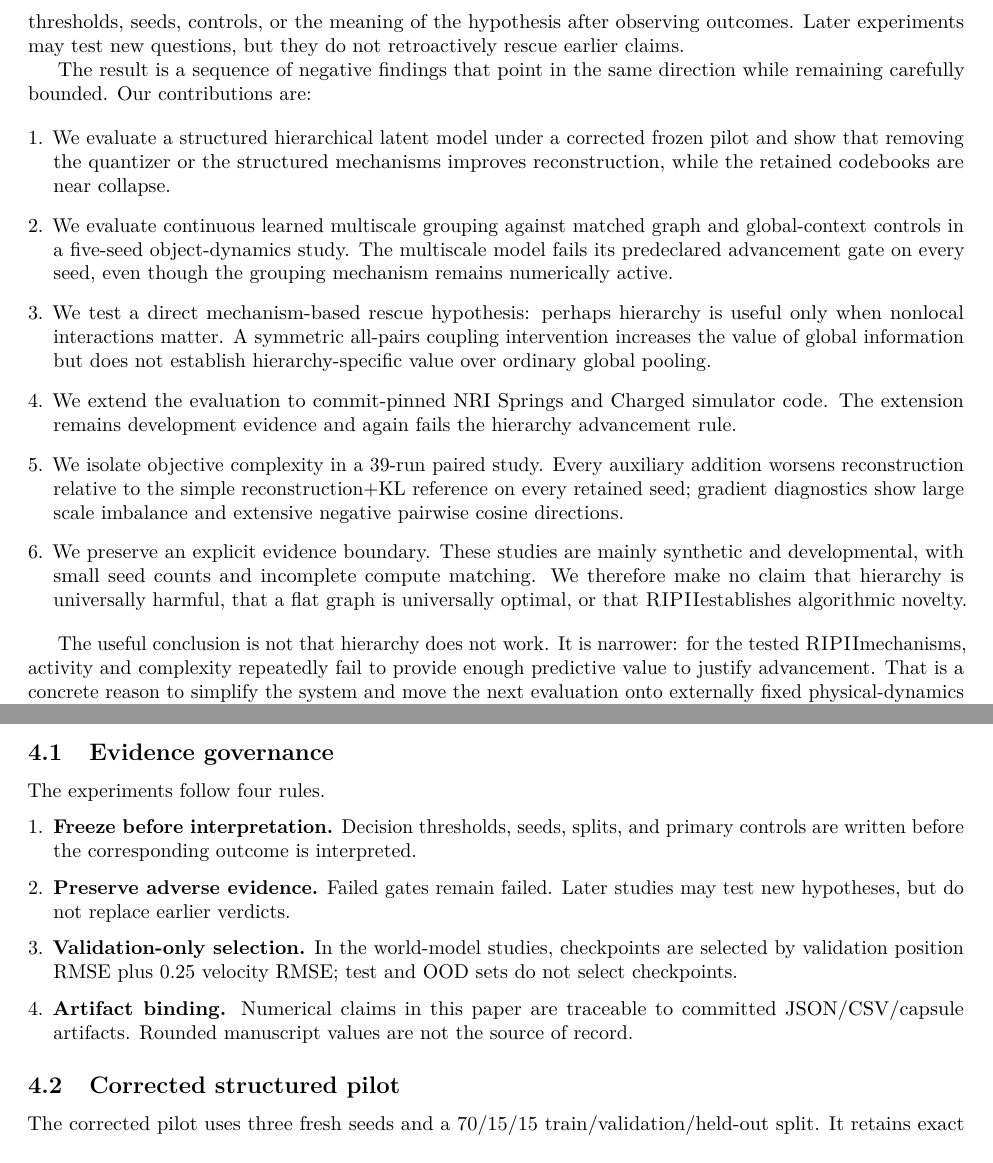
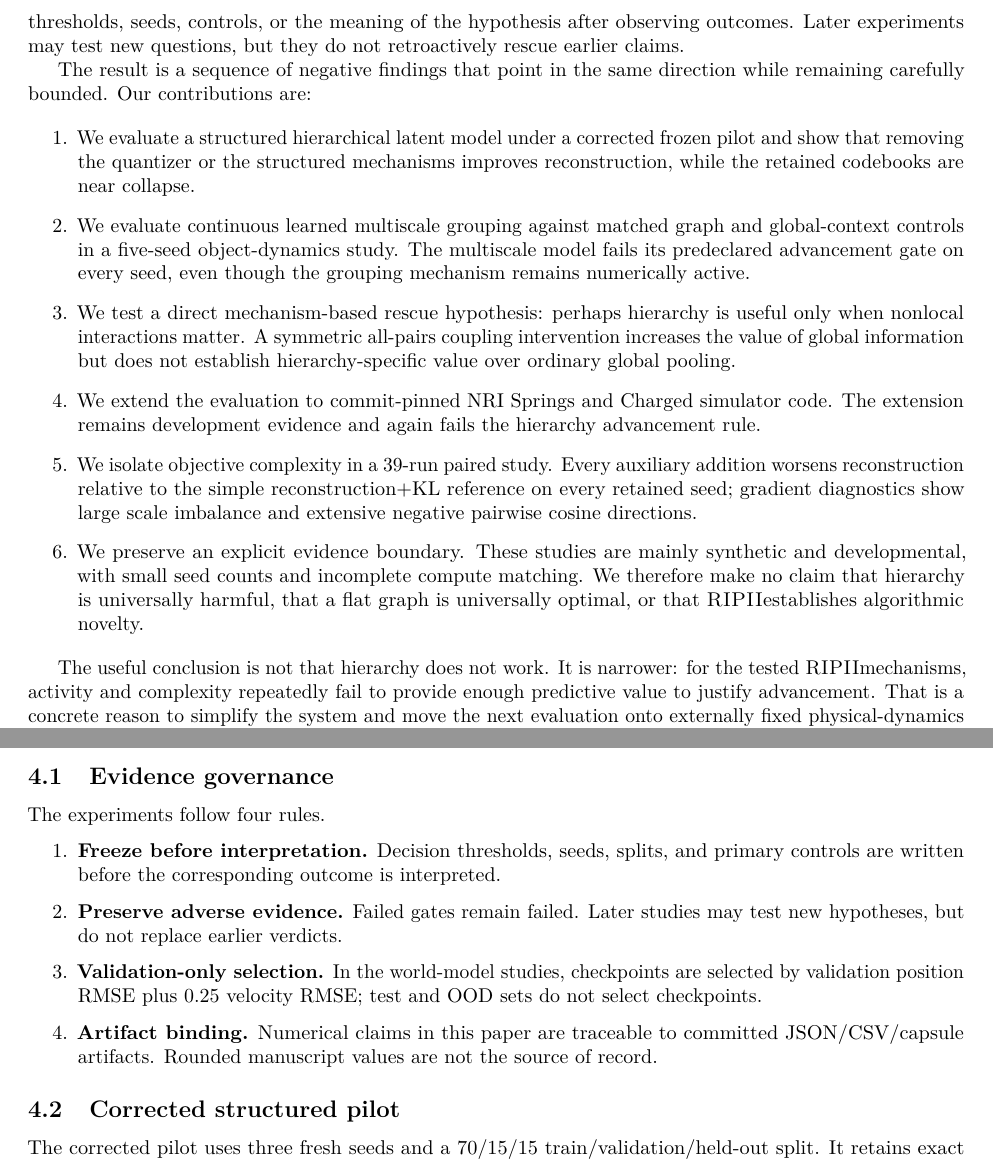
Before and after one commit to THE-BU1LD/RIPII, a LaTeX paper (paper/ripii_negative_results.tex): two parts of pages 2 and 4 of 11, joined at a grey line, cut so that both start at the same text. Compiled offline with pdfLaTeX.

Commit message:
paper: remove enumitem-only list formatting dependency

```diff
--- a/paper/ripii_negative_results.tex
+++ b/paper/ripii_negative_results.tex
@@ -8,7 +8,6 @@
 \usepackage{booktabs}
 \usepackage{tabularx}
 \usepackage{array}
-\usepackage{enumitem}
 \usepackage{xcolor}
 \usepackage{hyperref}
 \usepackage[round,authoryear]{natbib}
@@ -49,7 +48,7 @@ The central methodological choice is falsification-first evaluation. Each result
 
 The result is a sequence of negative findings that point in the same direction while remaining carefully bounded. Our contributions are:
 
-\begin{enumerate}[leftmargin=*]
+\begin{enumerate}
     \item We evaluate a structured hierarchical latent model under a corrected frozen pilot and show that removing the quantizer or the structured mechanisms improves reconstruction, while the retained codebooks are near collapse.
     \item We evaluate continuous learned multiscale grouping against matched graph and global-context controls in a five-seed object-dynamics study. The multiscale model fails its predeclared advancement gate on every seed, even though the grouping mechanism remains numerically active.
     \item We test a direct mechanism-based rescue hypothesis: perhaps hierarchy is useful only when nonlocal interactions matter. A symmetric all-pairs coupling intervention increases the value of global information but does not establish hierarchy-specific value over ordinary global pooling.
@@ -162,7 +161,7 @@ The legacy model contains many auxiliary terms. A separate paired study tests ea
 
 The experiments follow four rules.
 
-\begin{enumerate}[leftmargin=*]
+\begin{enumerate}
     \item \textbf{Freeze before interpretation.} Decision thresholds, seeds, splits, and primary controls are written before the corresponding outcome is interpreted.
     \item \textbf{Preserve adverse evidence.} Failed gates remain failed. Later studies may test new hypotheses, but do not replace earlier verdicts.
     \item \textbf{Validation-only selection.} In the world-model studies, checkpoints are selected by validation position RMSE plus $0.25$ velocity RMSE; test and OOD sets do not select checkpoints.
```
Also changed, not shown: paper/ripii_negative_results.tex (6 more changed lines).
